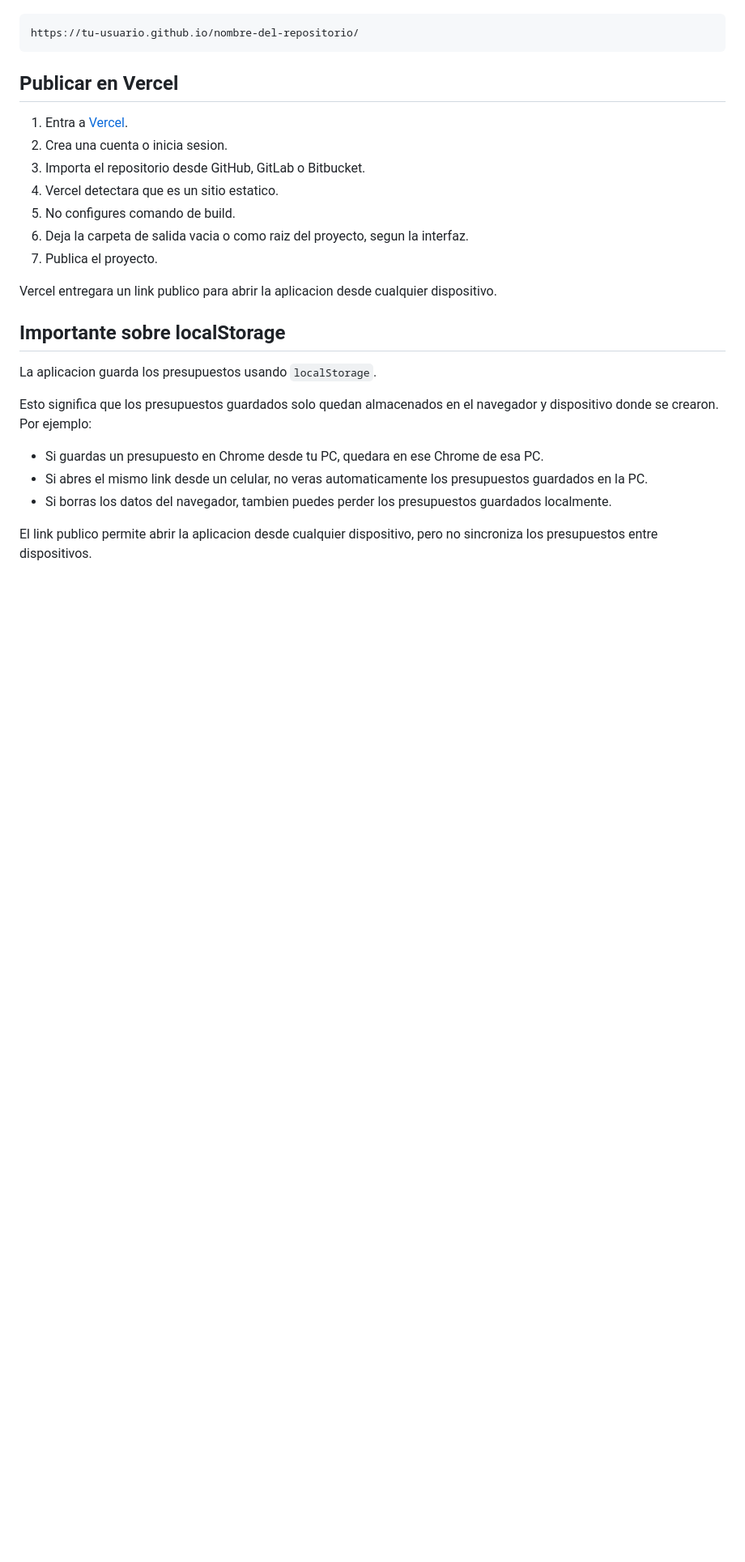
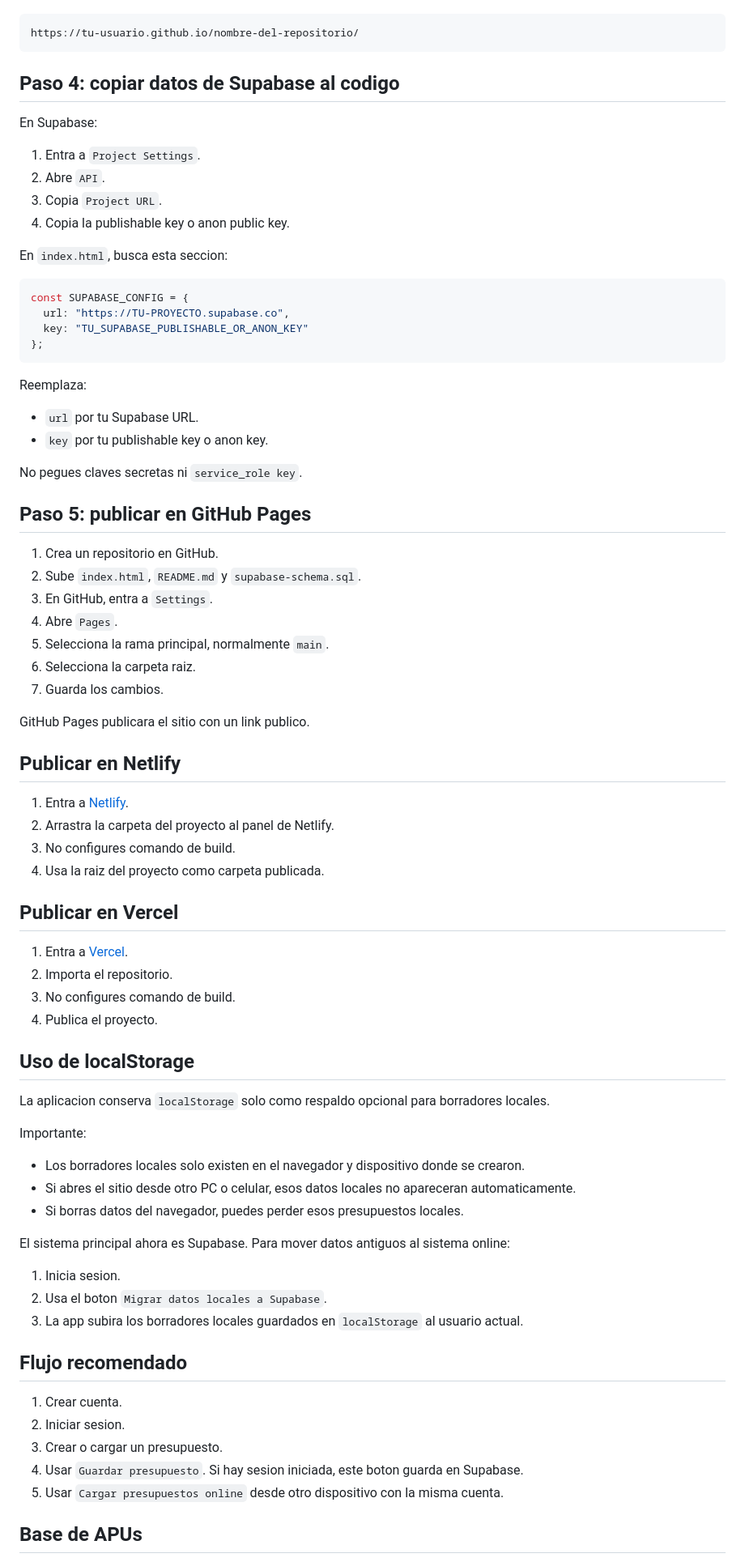
Before and after one commit to st2g62gtkw-prog/generador-presupuestos, a Markdown page: README.md, the part around one of its changes. Shown at 81% size. GitHub-like rendering; blank space fills up the shorter version.

````diff
--- a/README.md
+++ b/README.md
@@ -47,26 +73,80 @@ GitHub Pages publicara el sitio en una URL similar a:
 https://tu-usuario.github.io/nombre-del-repositorio/
 ```
 
+## Paso 4: copiar datos de Supabase al codigo
+
+En Supabase:
+
+1. Entra a `Project Settings`.
+2. Abre `API`.
+3. Copia `Project URL`.
+4. Copia la publishable key o anon public key.
+
+En `index.html`, busca esta seccion:
+
+```js
+const SUPABASE_CONFIG = {
+  url: "https://TU-PROYECTO.supabase.co",
+  key: "TU_SUPABASE_PUBLISHABLE_OR_ANON_KEY"
+};
+```
+
+Reemplaza:
+
+- `url` por tu Supabase URL.
+- `key` por tu publishable key o anon key.
+
+No pegues claves secretas ni `service_role key`.
+
+## Paso 5: publicar en GitHub Pages
+
+1. Crea un repositorio en GitHub.
+2. Sube `index.html`, `README.md` y `supabase-schema.sql`.
+3. En GitHub, entra a `Settings`.
+4. Abre `Pages`.
+5. Selecciona la rama principal, normalmente `main`.
+6. Selecciona la carpeta raiz.
+7. Guarda los cambios.
+
+GitHub Pages publicara el sitio con un link publico.
+
+## Publicar en Netlify
+
+1. Entra a [Netlify](https://www.netlify.com/).
+2. Arrastra la carpeta del proyecto al panel de Netlify.
+3. No configures comando de build.
+4. Usa la raiz del proyecto como carpeta publicada.
+
 ## Publicar en Vercel
 
 1. Entra a [Vercel](https://vercel.com/).
-2. Crea una cuenta o inicia sesion.
-3. Importa el repositorio desde GitHub, GitLab o Bitbucket.
-4. Vercel detectara que es un sitio estatico.
-5. No configures comando de build.
-6. Deja la carpeta de salida vacia o como raiz del proyecto, segun la interfaz.
-7. Publica el proyecto.
+2. Importa el repositorio.
+3. No configures comando de build.
+4. Publica el proyecto.
 
-Vercel entregara un link publico para abrir la aplicacion desde cualquier dispositivo.
+## Uso de localStorage
 
-## Importante sobre localStorage
+La aplicacion conserva `localStorage` solo como respaldo opcional para borradores locales.
 
-La aplicacion guarda los presupuestos usando `localStorage`.
+Importante:
 
-Esto significa que los presupuestos guardados solo quedan almacenados en el navegador y dispositivo donde se crearon. Por ejemplo:
+- Los borradores locales solo existen en el navegador y dispositivo donde se crearon.
+- Si abres el sitio desde otro PC o celular, esos datos locales no apareceran automaticamente.
+- Si borras datos del navegador, puedes perder esos presupuestos locales.
 
-- Si guardas un presupuesto en Chrome desde tu PC, quedara en ese Chrome de esa PC.
-- Si abres el mismo link desde un celular, no veras automaticamente los presupuestos guardados en la PC.
-- Si borras los datos del navegador, tambien puedes perder los presupuestos guardados localmente.
+El sistema principal ahora es Supabase. Para mover datos antiguos al sistema online:
 
-El link publico permite abrir la aplicacion desde cualquier dispositivo, pero no sincroniza los presupuestos entre dispositivos.
+1. Inicia sesion.
+2. Usa el boton `Migrar datos locales a Supabase`.
+3. La app subira los borradores locales guardados en `localStorage` al usuario actual.
+
+## Flujo recomendado
+
+1. Crear cuenta.
+2. Iniciar sesion.
+3. Crear o cargar un presupuesto.
+4. Usar `Guardar presupuesto`. Si hay sesion iniciada, este boton guarda en Supabase.
+5. Usar `Cargar presupuestos online` desde otro dispositivo con la misma cuenta.
+
+## Base de APUs
+
````
Also changed, not shown: other parts of README.md (+87 -67 lines).
